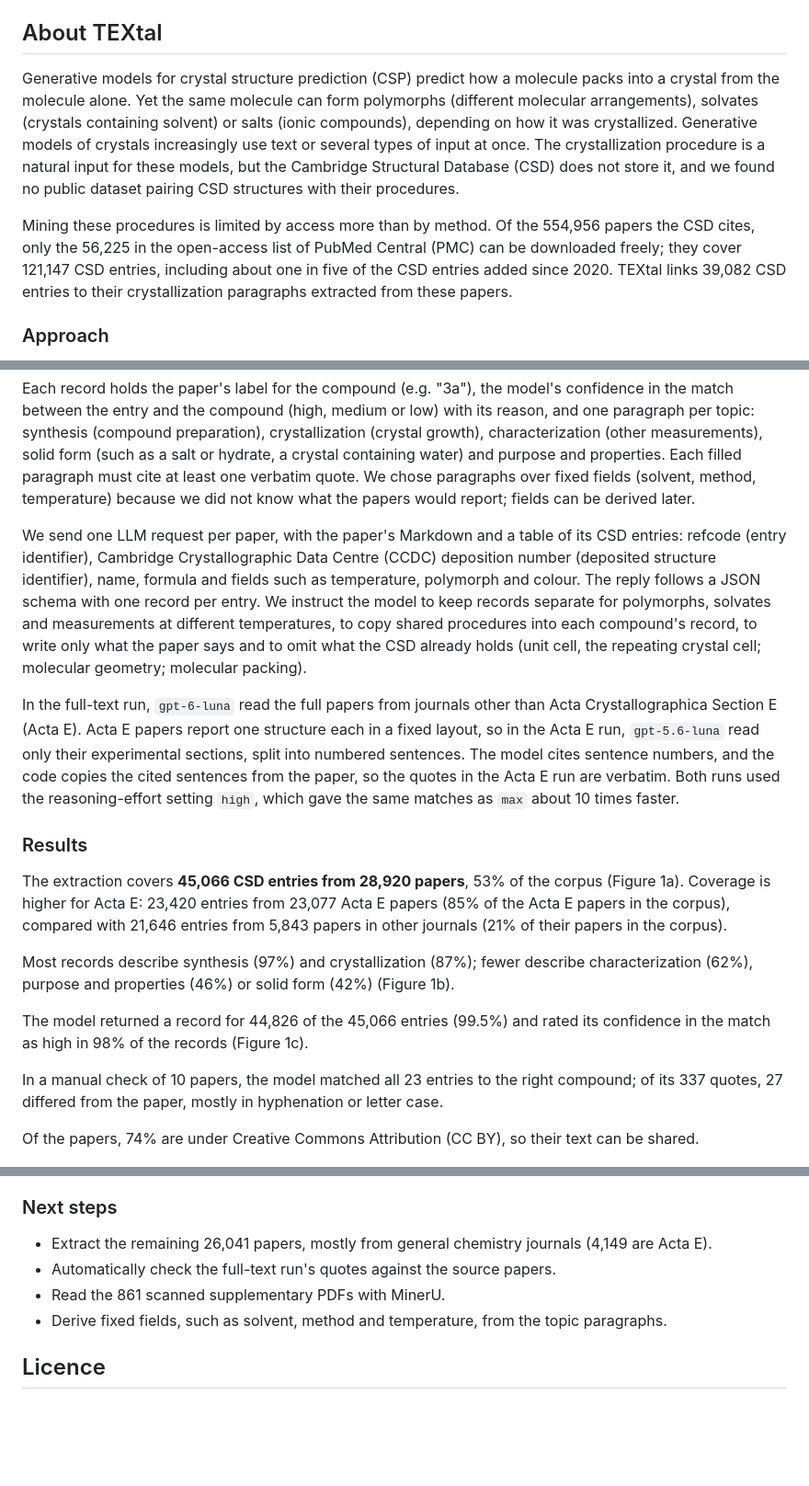
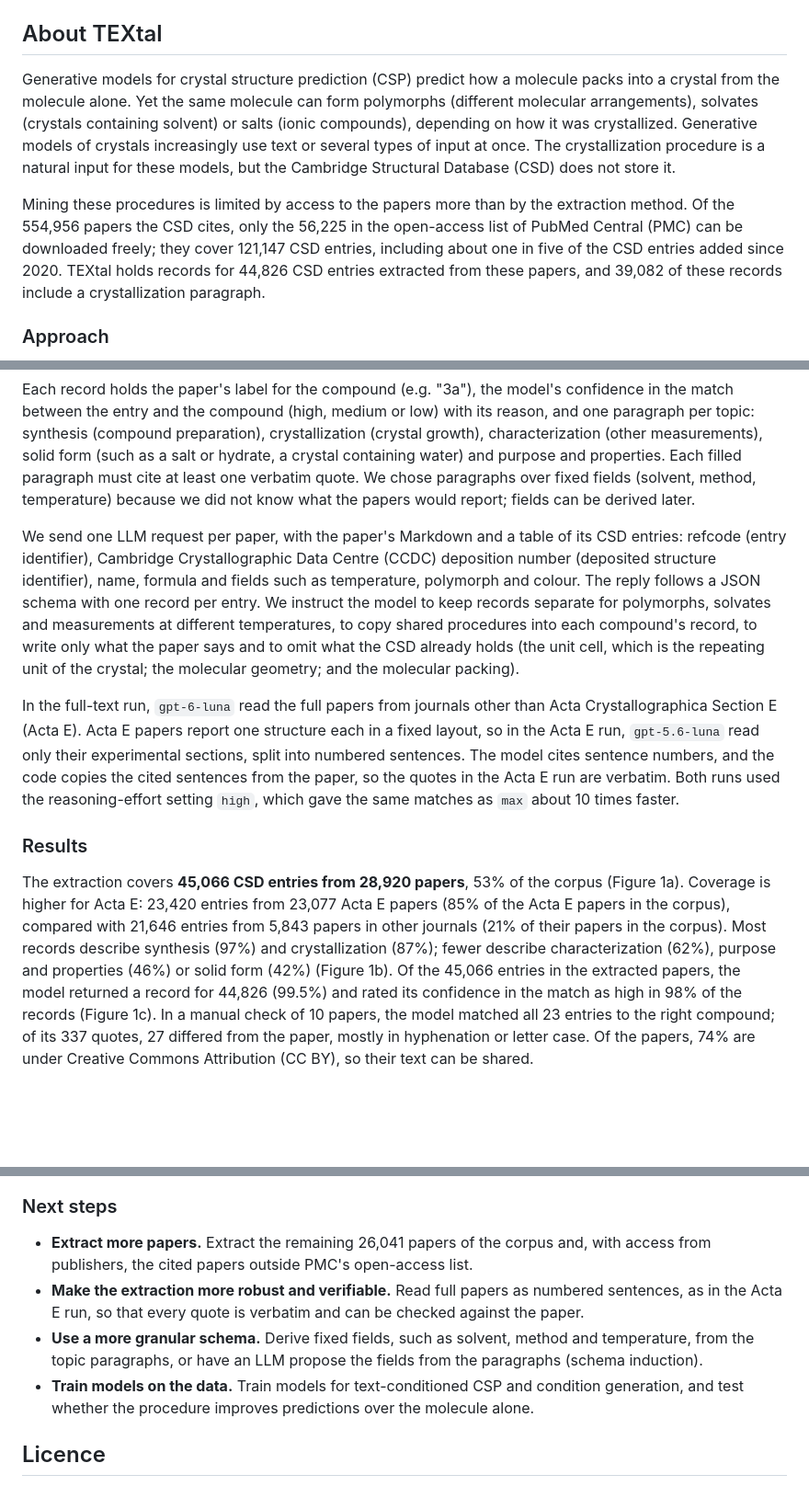
Before and after one commit to alstonlo/textal, a Markdown page: README.md, 3 parts joined by grey strips. Shown at 92% size. Rendered like a GitHub page; blank space fills up the shorter version.

```diff
--- a/README.md
+++ b/README.md
@@ -83,9 +83,9 @@ pixi run snakemake -s scripts/Snakefile -j1 example           # the example abov
 
 ## About TEXtal
 
-Generative models for crystal structure prediction (CSP) predict how a molecule packs into a crystal from the molecule alone. Yet the same molecule can form polymorphs (different molecular arrangements), solvates (crystals containing solvent) or salts (ionic compounds), depending on how it was crystallized. Generative models of crystals increasingly use text or several types of input at once. The crystallization procedure is a natural input for these models, but the Cambridge Structural Database (CSD) does not store it, and we found no public dataset pairing CSD structures with their procedures.
+Generative models for crystal structure prediction (CSP) predict how a molecule packs into a crystal from the molecule alone. Yet the same molecule can form polymorphs (different molecular arrangements), solvates (crystals containing solvent) or salts (ionic compounds), depending on how it was crystallized. Generative models of crystals increasingly use text or several types of input at once. The crystallization procedure is a natural input for these models, but the Cambridge Structural Database (CSD) does not store it.
 
-Mining these procedures is limited by access more than by method. Of the 554,956 papers the CSD cites, only the 56,225 in the open-access list of PubMed Central (PMC) can be downloaded freely; they cover 121,147 CSD entries, including about one in five of the CSD entries added since 2020. TEXtal links 39,082 CSD entries to their crystallization paragraphs extracted from these papers.
+Mining these procedures is limited by access to the papers more than by the extraction method. Of the 554,956 papers the CSD cites, only the 56,225 in the open-access list of PubMed Central (PMC) can be downloaded freely; they cover 121,147 CSD entries, including about one in five of the CSD entries added since 2020. TEXtal holds records for 44,826 CSD entries extracted from these papers, and 39,082 of these records include a crystallization paragraph.
 
 ### Approach
 
@@ -93,21 +93,14 @@ We use a large language model (LLM) to extract one record per CSD entry from its
 
 Each record holds the paper's label for the compound (e.g. "3a"), the model's confidence in the match between the entry and the compound (high, medium or low) with its reason, and one paragraph per topic: synthesis (compound preparation), crystallization (crystal growth), characterization (other measurements), solid form (such as a salt or hydrate, a crystal containing water) and purpose and properties. Each filled paragraph must cite at least one verbatim quote. We chose paragraphs over fixed fields (solvent, method, temperature) because we did not know what the papers would report; fields can be derived later.
 
-We send one LLM request per paper, with the paper's Markdown and a table of its CSD entries: refcode (entry identifier), Cambridge Crystallographic Data Centre (CCDC) deposition number (deposited structure identifier), name, formula and fields such as temperature, polymorph and colour. The reply follows a JSON schema with one record per entry. We instruct the model to keep records separate for polymorphs, solvates and measurements at different temperatures, to copy shared procedures into each compound's record, to write only what the paper says and to omit what the CSD already holds (unit cell, the repeating crystal cell; molecular geometry; molecular packing).
+We send one LLM request per paper, with the paper's Markdown and a table of its CSD entries: refcode (entry identifier), Cambridge Crystallographic Data Centre (CCDC) deposition number (deposited structure identifier), name, formula and fields such as temperature, polymorph and colour. The reply follows a JSON schema with one record per entry. We instruct the model to keep records separate for polymorphs, solvates and measurements at different temperatures, to copy shared procedures into each compound's record, to write only what the paper says and to omit what the CSD already holds (the unit cell, which is the repeating unit of the crystal; the molecular geometry; and the molecular packing).
 
 In the full-text run, `gpt-6-luna` read the full papers from journals other than Acta Crystallographica Section E (Acta E). Acta E papers report one structure each in a fixed layout, so in the Acta E run, `gpt-5.6-luna` read only their experimental sections, split into numbered sentences. The model cites sentence numbers, and the code copies the cited sentences from the paper, so the quotes in the Acta E run are verbatim. Both runs used the reasoning-effort setting `high`, which gave the same matches as `max` about 10 times faster.
 
 ### Results
 
-The extraction covers **45,066 CSD entries from 28,920 papers**, 53% of the corpus (Figure 1a). Coverage is higher for Acta E: 23,420 entries from 23,077 Acta E papers (85% of the Acta E papers in the corpus), compared with 21,646 entries from 5,843 papers in other journals (21% of their papers in the corpus).
-
-Most records describe synthesis (97%) and crystallization (87%); fewer describe characterization (62%), purpose and properties (46%) or solid form (42%) (Figure 1b).
-
-The model returned a record for 44,826 of the 45,066 entries (99.5%) and rated its confidence in the match as high in 98% of the records (Figure 1c).
-
-In a manual check of 10 papers, the model matched all 23 entries to the right compound; of its 337 quotes, 27 differed from the paper, mostly in hyphenation or letter case.
-
-Of the papers, 74% are under Creative Commons Attribution (CC BY), so their text can be shared.
+The extraction covers **45,066 CSD entries from 28,920 papers**, 53% of the corpus (Figure 1a). Coverage is higher for Acta E: 23,420 entries from 23,077 Acta E papers (85% of the Acta E papers in the corpus), compared with 21,646 entries from 5,843 papers in other journals (21% of their papers in the corpus). Most records describe synthesis (97%) and crystallization (87%); fewer describe characterization (62%), purpose and properties (46%) or solid form (42%) (Figure 1b).
+Of the 45,066 entries in the extracted papers, the model returned a record for 44,826 (99.5%) and rated its confidence in the match as high in 98% of the records (Figure 1c). In a manual check of 10 papers, the model matched all 23 entries to the right compound; of its 337 quotes, 27 differed from the paper, mostly in hyphenation or letter case. Of the papers, 74% are under Creative Commons Attribution (CC BY), so their text can be shared.
 
 <div align="center"><figure>
 <img src="assets/results.png" width="700" alt="Extracted papers of the ten largest journals, and the filled paragraphs and match confidence of the records of the two runs">
@@ -117,10 +110,10 @@ Of the papers, 74% are under Creative Commons Attribution (CC BY), so their text
 
 ### Next steps
 
-- Extract the remaining 26,041 papers, mostly from general chemistry journals (4,149 are Acta E).
-- Automatically check the full-text run's quotes against the source papers.
-- Read the 861 scanned supplementary PDFs with MinerU.
-- Derive fixed fields, such as solvent, method and temperature, from the topic paragraphs.
+- **Extract more papers.** Extract the remaining 26,041 papers of the corpus and, with access from publishers, the cited papers outside PMC's open-access list.
+- **Make the extraction more robust and verifiable.** Read full papers as numbered sentences, as in the Acta E run, so that every quote is verbatim and can be checked against the paper.
+- **Use a more granular schema.** Derive fixed fields, such as solvent, method and temperature, from the topic paragraphs, or have an LLM propose the fields from the paragraphs (schema induction).
+- **Train models on the data.** Train models for text-conditioned CSP and condition generation, and test whether the procedure improves predictions over the molecule alone.
 
 ## Licence
 
```
